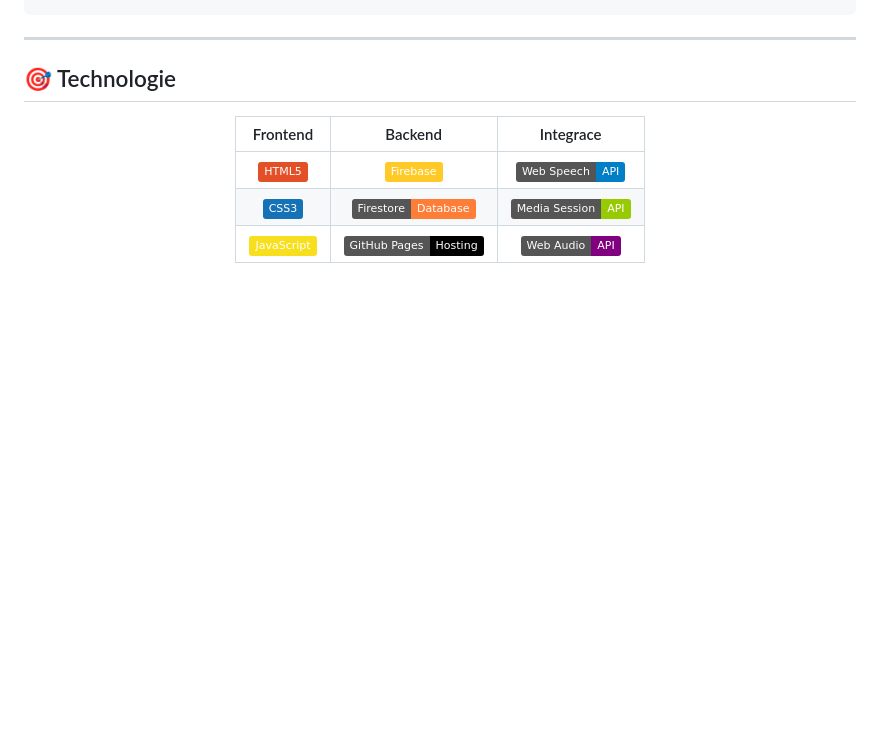
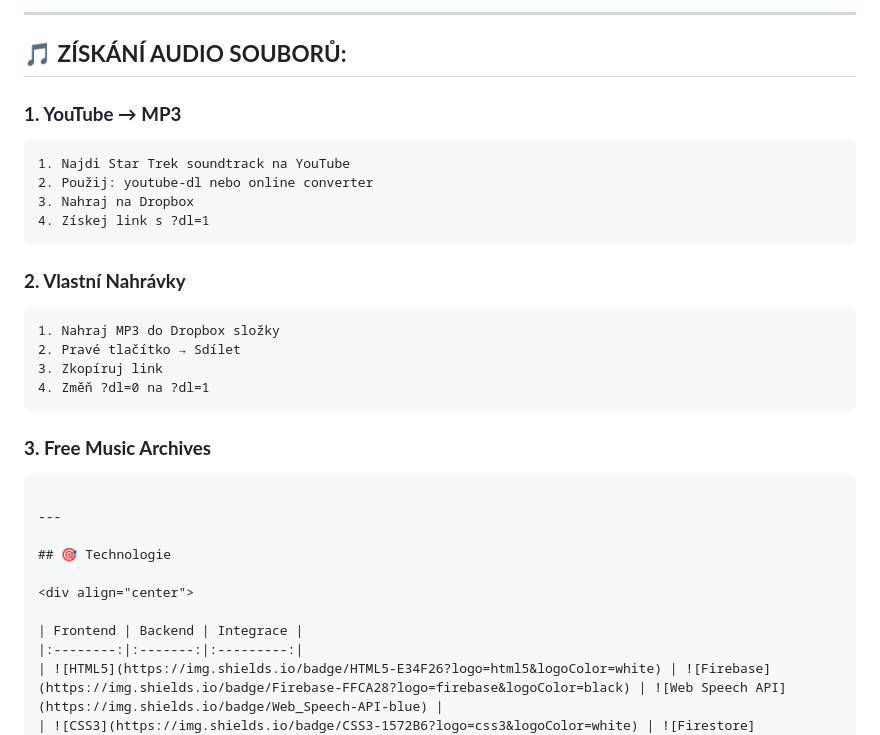
Before and after one commit to jirka22med/star-trek-hudebni-prehravac-vylepsen, a Markdown page: README.md, the part around the change printed below. Rendered like a GitHub page; badges without logos; blank space fills up the shorter version.

````diff
--- a/README.md
+++ b/README.md
@@ -191,3 +316,24 @@ window.tracks = [
+---
+
+## 🎵 **ZÍSKÁNÍ AUDIO SOUBORŮ:**
+
+### **1. YouTube → MP3**
+```
+1. Najdi Star Trek soundtrack na YouTube
+2. Použij: youtube-dl nebo online converter
+3. Nahraj na Dropbox
+4. Získej link s ?dl=1
+```
+
+### **2. Vlastní Nahrávky**
+```
+1. Nahraj MP3 do Dropbox složky
+2. Pravé tlačítko → Sdílet
+3. Zkopíruj link
+4. Změň ?dl=0 na ?dl=1
+```
+
+### **3. Free Music Archives**
 ```
 
 ---
````
Also changed, not shown: other parts of README.md (+133 -8 lines).
